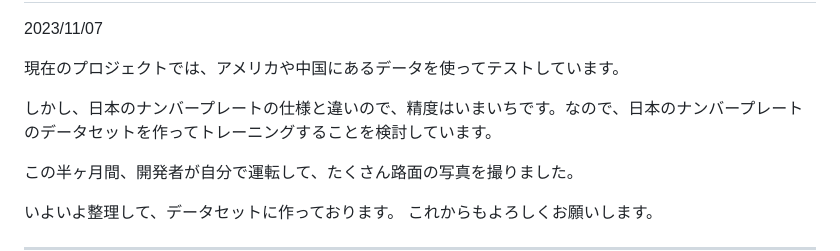
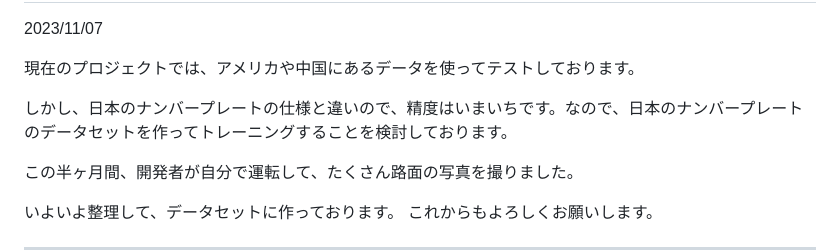
Before and after one commit to KouShoken/CNPJP, a Markdown page: README.md, the part around the change. Rendered like a GitHub page.

```diff
--- a/README.md
+++ b/README.md
@@ -12,9 +12,9 @@ Docker技術を使い、日本の車のナンバープレートを簡単に読
 
 2023/11/07
 
-現在のプロジェクトでは、アメリカや中国にあるデータを使ってテストしています。
+現在のプロジェクトでは、アメリカや中国にあるデータを使ってテストしております。
 
-しかし、日本のナンバープレートの仕様と違いので、精度はいまいちです。なので、日本のナンバープレートのデータセットを作ってトレーニングすることを検討しています。
+しかし、日本のナンバープレートの仕様と違いので、精度はいまいちです。なので、日本のナンバープレートのデータセットを作ってトレーニングすることを検討しております。
 
 この半ヶ月間、開発者が自分で運転して、たくさん路面の写真を撮りました。
 
```
